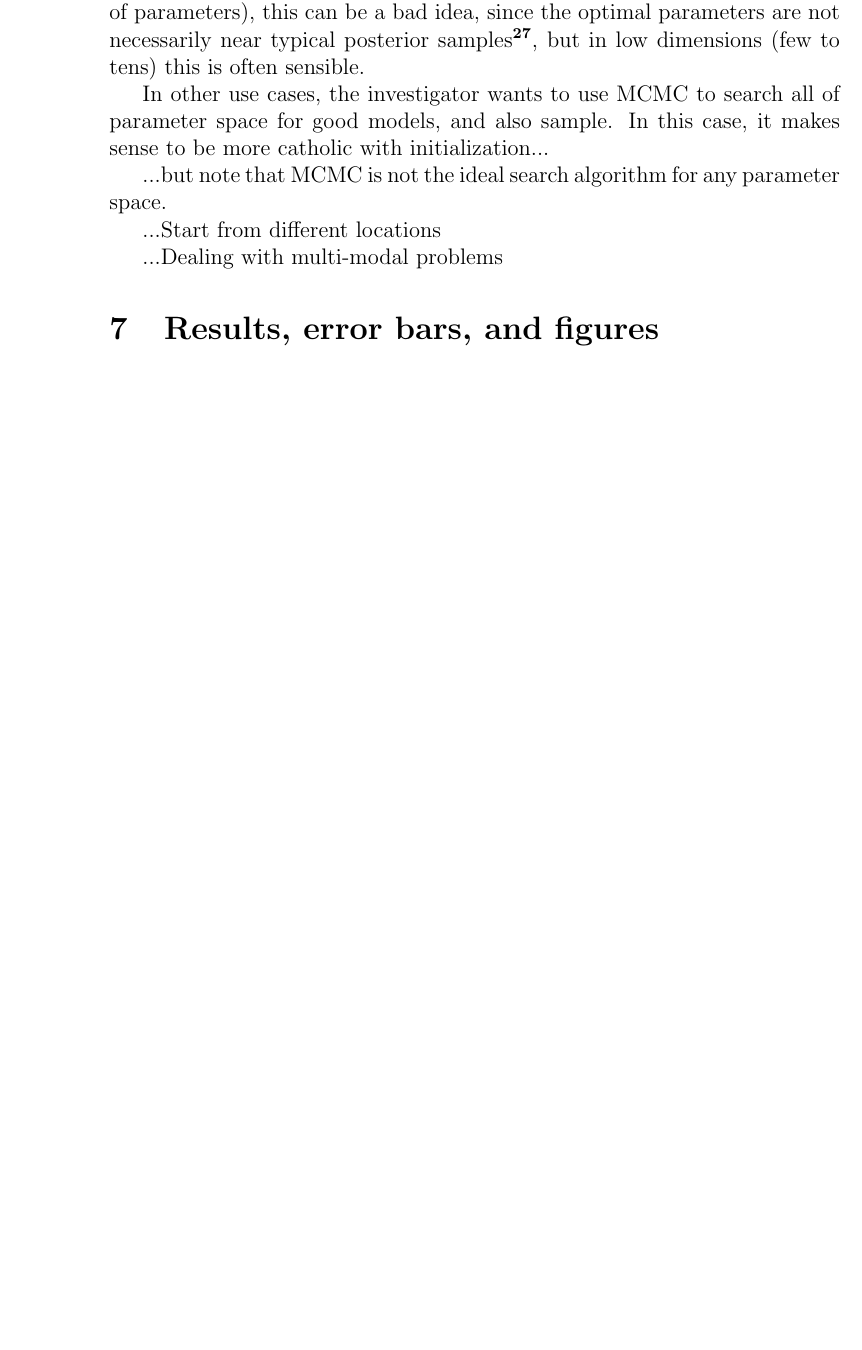
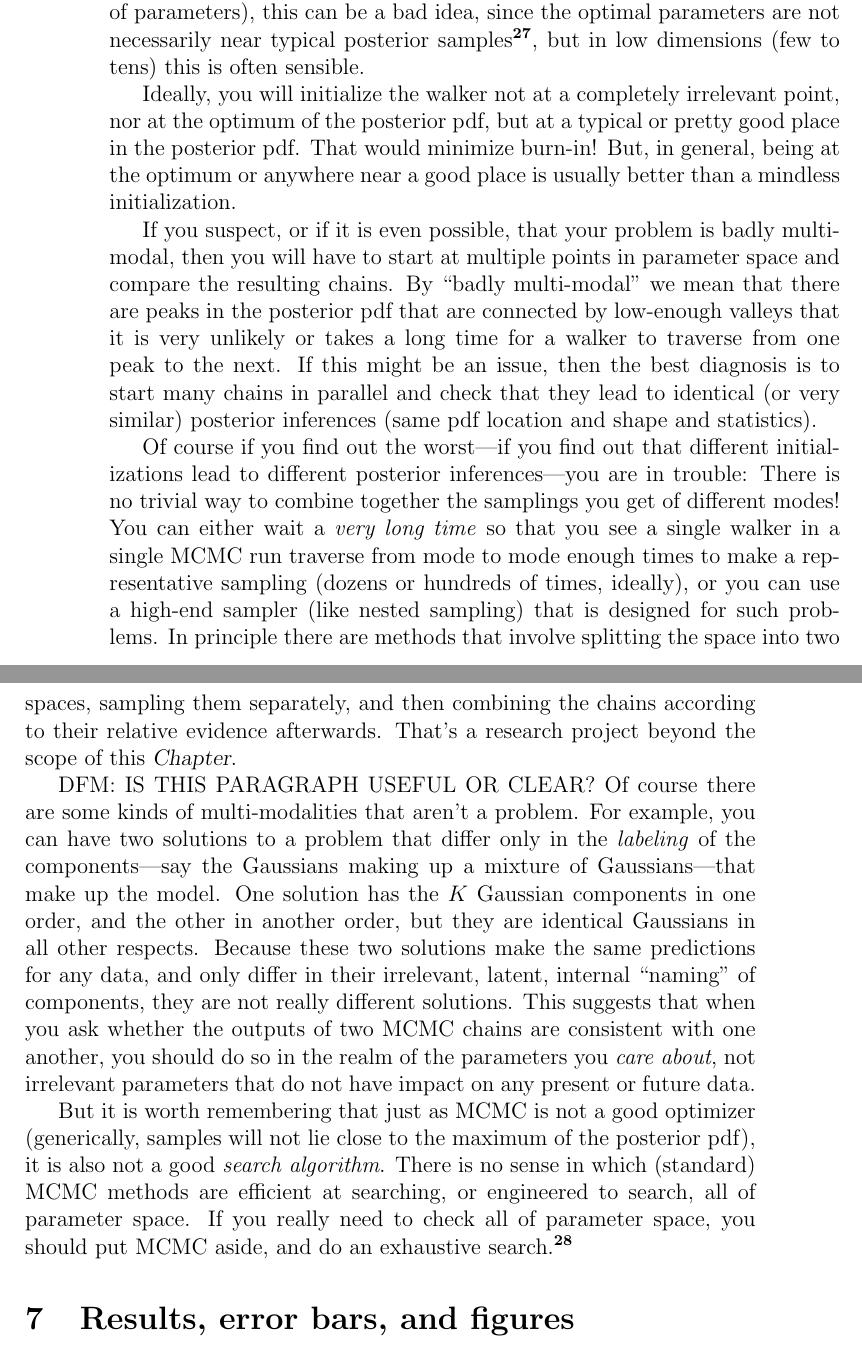
Before and after one commit to davidwhogg/mcmc, a LaTeX paper (mcmc.tex): part of page 14 of 36 before the commit and two parts of pages 14 and 15 of 37 after it, the two joined at a grey line, cut so that both start at the same text, the shorter picture padded with empty space. Compiled offline with pdfLaTeX.

Commit message:
words about initialization

```diff
--- a/mcmc.tex
+++ b/mcmc.tex
@@ -818,20 +810,0 @@ In these cases, it makes sense to initialize the walker or walkers at sensible p
-  found by optimizing a likelihood or a posterior PDF in advance of sampling.
-In extremely high dimensions (large numbers of parameters), this can be a bad idea,
-  since the optimal parameters are not necessarily near typical posterior samples\note{Make the counterintuitive point.},
-  but in low dimensions (few to tens) this is often sensible.
-
-In other use cases,
-  the investigator wants to use MCMC to search all of parameter space
-  for good models, and also sample.
-In this case, it makes sense to be more catholic with initialization...
-
-...but note that MCMC is not the ideal search algorithm for any parameter space.
-
-...Start from different locations
-% BJB
-% What different locations?
-% Drawn from the prior can be useful. Then you can
-% look at the chains and see which ones "made it" and
-% which ones "got stuck" and delete the latter
-
-...Dealing with multi-modal problems
@@ -842,3 +821,78 @@ In this case, it makes sense to be more catholic with initialization...
+posterior PDF in advance of sampling.
+In extremely high dimensions (large numbers of parameters), this can
+be a bad idea, since the optimal parameters are not necessarily near
+typical posterior samples\note{When the dimensionality of the
+  parameter space gets very large, almost all samples will be
+  \emph{very far} from the optimum of the posterior pdf.  One way to
+  think about this is to think of a random Gaussian draw in $D$
+  dimensions: A typical draw will be $\sqrt{D}$ standard deviations
+  Euclidean distance from the maximum of the Gaussian.  That's a long
+  way when $D=100$ or $1000$!  Another way to think about it is that
+  there are a lot of ways to move \emph{away} from the point you care
+  about, but very few ways to move close to it.  The upshot is that
+  even with an \emph{enormous} sampling, if you are in large
+  dimensions, not a single sample will be very near the optimum.}, but
+in low dimensions (few to tens) this is often sensible.
+
+Ideally, you will initialize the walker not at a completely irrelevant
+point, nor at the optimum of the posterior pdf, but at a typical or
+pretty good place in the posterior pdf.
+That would minimize burn-in!
+But, in general, being at the optimum or anywhere near a good place is
+usually better than a mindless initialization.
+
+If you suspect, or if it is even possible, that your problem is badly
+multi-modal, then you will have to start at multiple points in
+parameter space and compare the resulting chains.
+By ``badly multi-modal'' we mean that there are peaks in the posterior
+pdf that are connected by low-enough valleys that it is very unlikely
+or takes a long time for a walker to traverse from one peak to the
+next.
+If this might be an issue, then the best diagnosis is to start many
+chains in parallel and check that they lead to identical (or very
+similar) posterior inferences (same pdf location and shape and
+statistics).
+
+Of course if you find out the worst---if you find out that different
+initializations lead to different posterior inferences---you are in
+trouble:
+There is no trivial way to combine together the samplings you get of
+different modes!
+You can either wait a \emph{very long time} so that you see a single
+walker in a single MCMC run traverse from mode to mode enough times to
+make a representative sampling (dozens or hundreds of times, ideally),
+or you can use a high-end sampler (like nested sampling) that is
+designed for such problems.
+In principle there are methods that involve splitting the space into
+two spaces, sampling them separately, and then combining the chains
+according to their relative evidence afterwards.
+That's a research project beyond the scope of this \documentname.
+
+DFM: IS THIS PARAGRAPH USEFUL OR CLEAR?
+Of course there are some kinds of multi-modalities that aren't a
+problem.
+For example, you can have two solutions to a problem that differ only
+in the \emph{labeling} of the components---say the Gaussians making up
+a mixture of Gaussians---that make up the model.
+One solution has the $K$ Gaussian components in one order, and the
+other in another order, but they are identical Gaussians in all
+other respects.
+Because these two solutions make the same predictions for any data, and
+only differ in their irrelevant, latent, internal ``naming'' of components,
+they are not really different solutions.
+This suggests that when you ask whether the outputs of two MCMC chains
+are consistent with one another, you should do so in the realm of the
+parameters you \emph{care about}, not irrelevant parameters that do
+not have impact on any present or future data.
+
+But it is worth remembering that just as MCMC is not a good optimizer
+(generically, samples will not lie close to the maximum of the posterior pdf),
+it is also not a good \emph{search algorithm}.
+There is no sense in which (standard) MCMC methods are efficient at
+searching, or engineered to search, all of parameter space.
+If you really need to check all of parameter space, you should put
+MCMC aside, and do an exhaustive search.\note{You might want to open a
+  bottle of wine or two while the code runs.}
 
 \section{Results, error bars, and figures}
 
```
Also changed, not shown: mcmc.tex (27 more changed lines).
